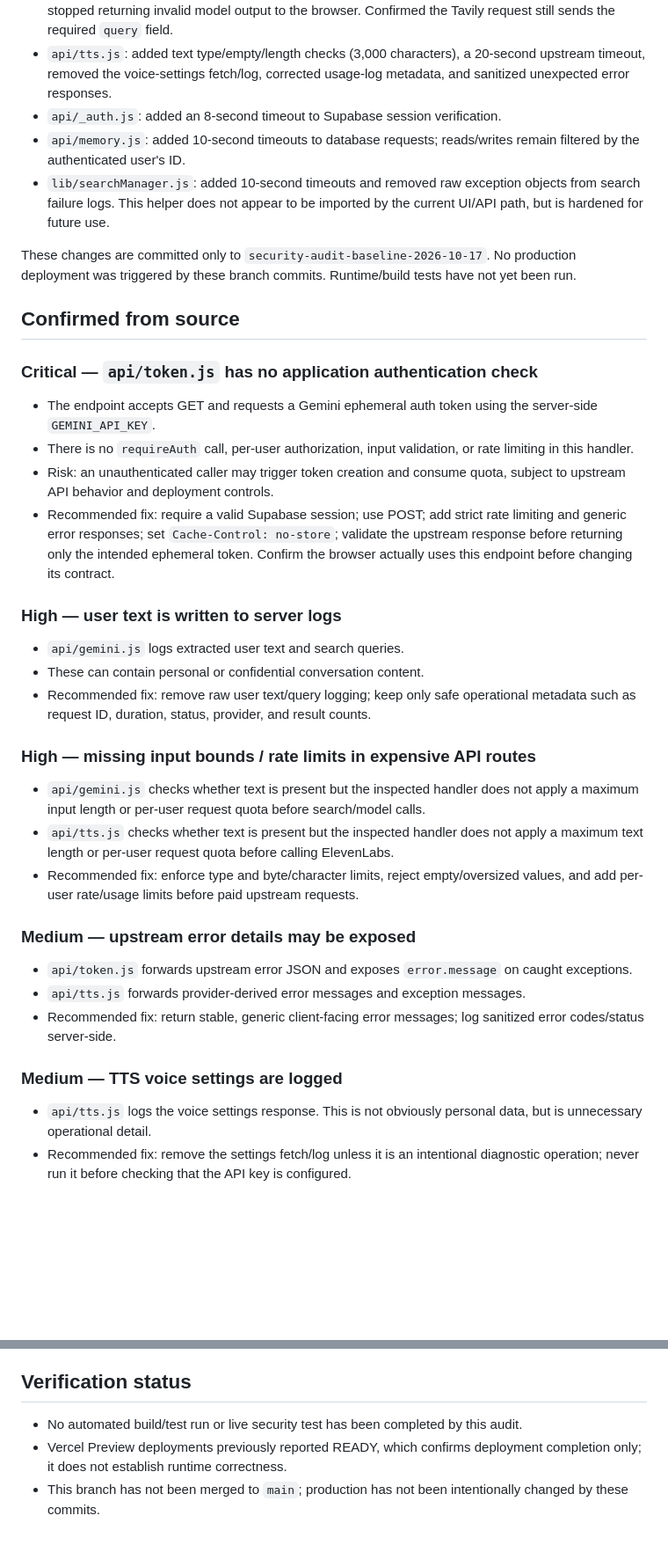
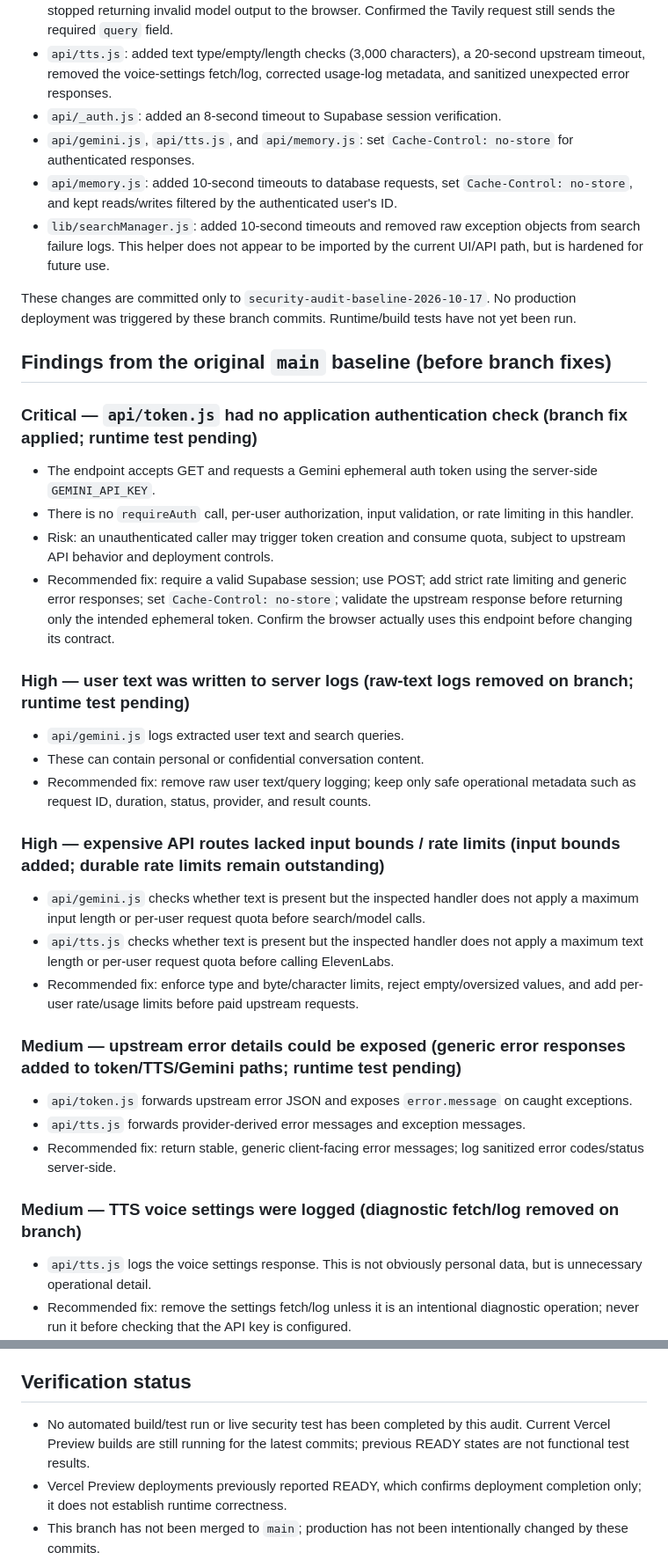
Before and after one commit to manakae0725-del/J.A.R.V.I.S., a Markdown page: SECURITY_AUDIT_INITIAL.md, 2 parts joined by grey strips. Shown at 88% size. GitHub-like rendering; blank space fills up the shorter version.

Commit message:
Clarify baseline findings versus fixes and document no-store headers

```diff
--- a/SECURITY_AUDIT_INITIAL.md
+++ b/SECURITY_AUDIT_INITIAL.md
@@ -8,35 +8,36 @@ Scope: Read-only review of the `main` branch source. No production requests, dat
 - `api/gemini.js`: added input bounds, removed direct logs of raw search results and sanitized provider exceptions, added 10-second search timeouts and a 3-second usage-log timeout, and stopped returning invalid model output to the browser. Confirmed the Tavily request still sends the required `query` field.
 - `api/tts.js`: added text type/empty/length checks (3,000 characters), a 20-second upstream timeout, removed the voice-settings fetch/log, corrected usage-log metadata, and sanitized unexpected error responses.
 - `api/_auth.js`: added an 8-second timeout to Supabase session verification.
-- `api/memory.js`: added 10-second timeouts to database requests; reads/writes remain filtered by the authenticated user's ID.
+- `api/gemini.js`, `api/tts.js`, and `api/memory.js`: set `Cache-Control: no-store` for authenticated responses.
+- `api/memory.js`: added 10-second timeouts to database requests, set `Cache-Control: no-store`, and kept reads/writes filtered by the authenticated user's ID.
 - `lib/searchManager.js`: added 10-second timeouts and removed raw exception objects from search failure logs. This helper does not appear to be imported by the current UI/API path, but is hardened for future use.
 
 These changes are committed only to `security-audit-baseline-2026-10-17`. No production deployment was triggered by these branch commits. Runtime/build tests have not yet been run.
 
-## Confirmed from source
+## Findings from the original `main` baseline (before branch fixes)
 
-### Critical — `api/token.js` has no application authentication check
+### Critical — `api/token.js` had no application authentication check (branch fix applied; runtime test pending)
 - The endpoint accepts GET and requests a Gemini ephemeral auth token using the server-side `GEMINI_API_KEY`.
 - There is no `requireAuth` call, per-user authorization, input validation, or rate limiting in this handler.
 - Risk: an unauthenticated caller may trigger token creation and consume quota, subject to upstream API behavior and deployment controls.
 - Recommended fix: require a valid Supabase session; use POST; add strict rate limiting and generic error responses; set `Cache-Control: no-store`; validate the upstream response before returning only the intended ephemeral token. Confirm the browser actually uses this endpoint before changing its contract.
 
-### High — user text is written to server logs
+### High — user text was written to server logs (raw-text logs removed on branch; runtime test pending)
 - `api/gemini.js` logs extracted user text and search queries.
 - These can contain personal or confidential conversation content.
 - Recommended fix: remove raw user text/query logging; keep only safe operational metadata such as request ID, duration, status, provider, and result counts.
 
-### High — missing input bounds / rate limits in expensive API routes
+### High — expensive API routes lacked input bounds / rate limits (input bounds added; durable rate limits remain outstanding)
 - `api/gemini.js` checks whether text is present but the inspected handler does not apply a maximum input length or per-user request quota before search/model calls.
 - `api/tts.js` checks whether text is present but the inspected handler does not apply a maximum text length or per-user request quota before calling ElevenLabs.
 - Recommended fix: enforce type and byte/character limits, reject empty/oversized values, and add per-user rate/usage limits before paid upstream requests.
 
-### Medium — upstream error details may be exposed
+### Medium — upstream error details could be exposed (generic error responses added to token/TTS/Gemini paths; runtime test pending)
 - `api/token.js` forwards upstream error JSON and exposes `error.message` on caught exceptions.
 - `api/tts.js` forwards provider-derived error messages and exception messages.
 - Recommended fix: return stable, generic client-facing error messages; log sanitized error codes/status server-side.
 
-### Medium — TTS voice settings are logged
+### Medium — TTS voice settings were logged (diagnostic fetch/log removed on branch)
 - `api/tts.js` logs the voice settings response. This is not obviously personal data, but is unnecessary operational detail.
 - Recommended fix: remove the settings fetch/log unless it is an intentional diagnostic operation; never run it before checking that the API key is configured.
 
@@ -63,6 +64,6 @@ These changes are committed only to `security-audit-baseline-2026-10-17`. No pro
 5. Run build/syntax checks and authenticated/unauthenticated, cross-account, oversized-input, timeout, and provider-failure tests on Preview. Promote only after the tests pass.
 
 ## Verification status
-- No automated build/test run or live security test has been completed by this audit.
+- No automated build/test run or live security test has been completed by this audit. Current Vercel Preview builds are still running for the latest commits; previous READY states are not functional test results.
 - Vercel Preview deployments previously reported READY, which confirms deployment completion only; it does not establish runtime correctness.
 - This branch has not been merged to `main`; production has not been intentionally changed by these commits.
```
